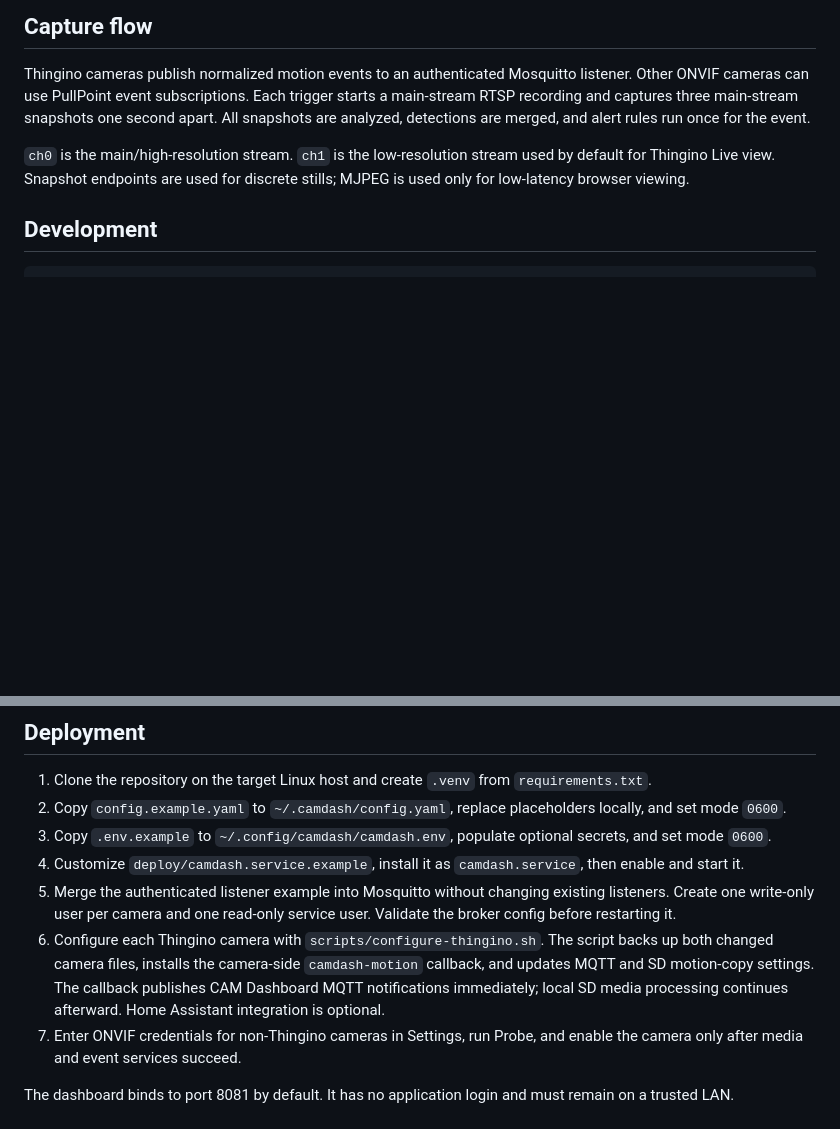
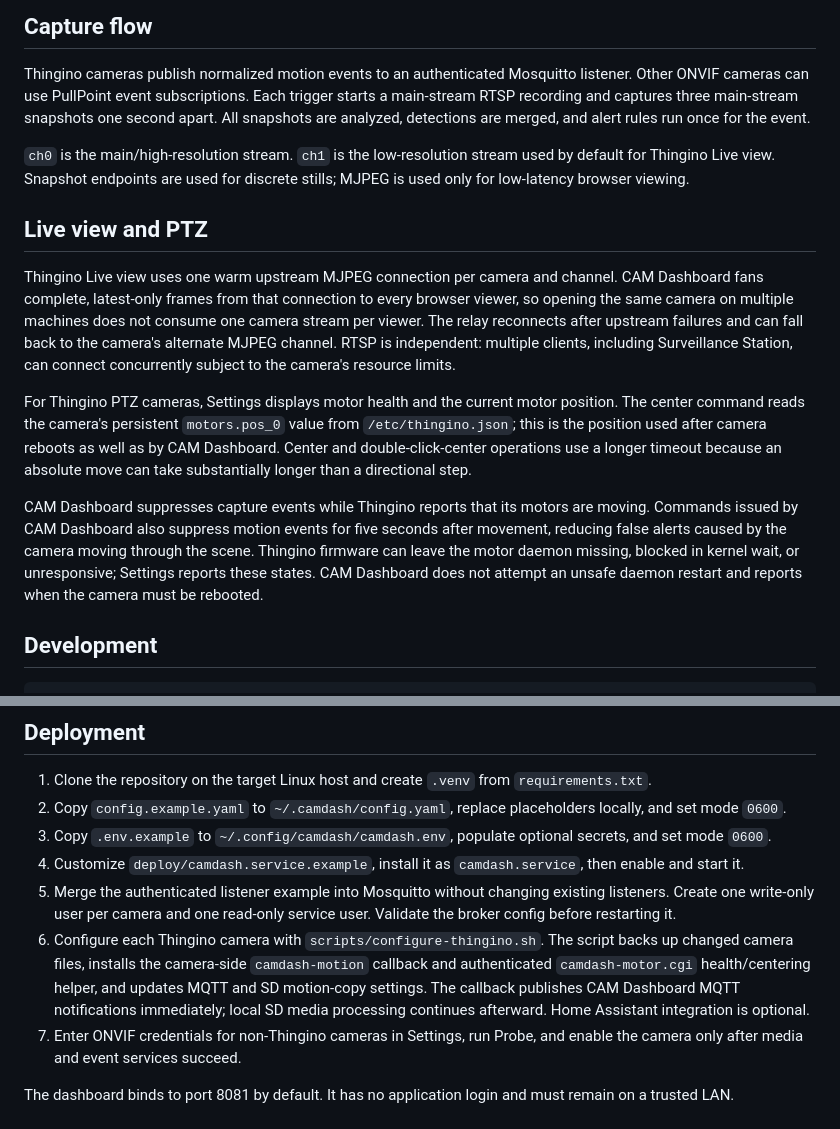
Before and after one commit to khaney64/camdash, a Markdown page: README.md, 2 parts joined by grey strips. Drawn GitHub-style; blank space fills up the shorter version.

Commit message:
Document PTZ and live streaming behavior

```diff
--- a/README.md
+++ b/README.md
@@ -7,6 +7,14 @@ CAM Dashboard is a LAN-hosted, event-driven dashboard for multiple ONVIF and Thi
 Thingino cameras publish normalized motion events to an authenticated Mosquitto listener. Other ONVIF cameras can use PullPoint event subscriptions. Each trigger starts a main-stream RTSP recording and captures three main-stream snapshots one second apart. All snapshots are analyzed, detections are merged, and alert rules run once for the event.
 
 `ch0` is the main/high-resolution stream. `ch1` is the low-resolution stream used by default for Thingino Live view. Snapshot endpoints are used for discrete stills; MJPEG is used only for low-latency browser viewing.
+
+## Live view and PTZ
+
+Thingino Live view uses one warm upstream MJPEG connection per camera and channel. CAM Dashboard fans complete, latest-only frames from that connection to every browser viewer, so opening the same camera on multiple machines does not consume one camera stream per viewer. The relay reconnects after upstream failures and can fall back to the camera's alternate MJPEG channel. RTSP is independent: multiple clients, including Surveillance Station, can connect concurrently subject to the camera's resource limits.
+
+For Thingino PTZ cameras, Settings displays motor health and the current motor position. The center command reads the camera's persistent `motors.pos_0` value from `/etc/thingino.json`; this is the position used after camera reboots as well as by CAM Dashboard. Center and double-click-center operations use a longer timeout because an absolute move can take substantially longer than a directional step.
+
+CAM Dashboard suppresses capture events while Thingino reports that its motors are moving. Commands issued by CAM Dashboard also suppress motion events for five seconds after movement, reducing false alerts caused by the camera moving through the scene. Thingino firmware can leave the motor daemon missing, blocked in kernel wait, or unresponsive; Settings reports these states. CAM Dashboard does not attempt an unsafe daemon restart and reports when the camera must be rebooted.
 
 ## Development
 
@@ -42,7 +50,7 @@ Camera passwords, HTTP tokens, broker passwords, private addresses, and personal
 3. Copy `.env.example` to `~/.config/camdash/camdash.env`, populate optional secrets, and set mode `0600`.
 4. Customize `deploy/camdash.service.example`, install it as `camdash.service`, then enable and start it.
 5. Merge the authenticated listener example into Mosquitto without changing existing listeners. Create one write-only user per camera and one read-only service user. Validate the broker config before restarting it.
-6. Configure each Thingino camera with `scripts/configure-thingino.sh`. The script backs up both changed camera files, installs the camera-side `camdash-motion` callback, and updates MQTT and SD motion-copy settings. The callback publishes CAM Dashboard MQTT notifications immediately; local SD media processing continues afterward. Home Assistant integration is optional.
+6. Configure each Thingino camera with `scripts/configure-thingino.sh`. The script backs up changed camera files, installs the camera-side `camdash-motion` callback and authenticated `camdash-motor.cgi` health/centering helper, and updates MQTT and SD motion-copy settings. The callback publishes CAM Dashboard MQTT notifications immediately; local SD media processing continues afterward. Home Assistant integration is optional.
 7. Enter ONVIF credentials for non-Thingino cameras in Settings, run Probe, and enable the camera only after media and event services succeed.
 
 The dashboard binds to port 8081 by default. It has no application login and must remain on a trusted LAN.
```
